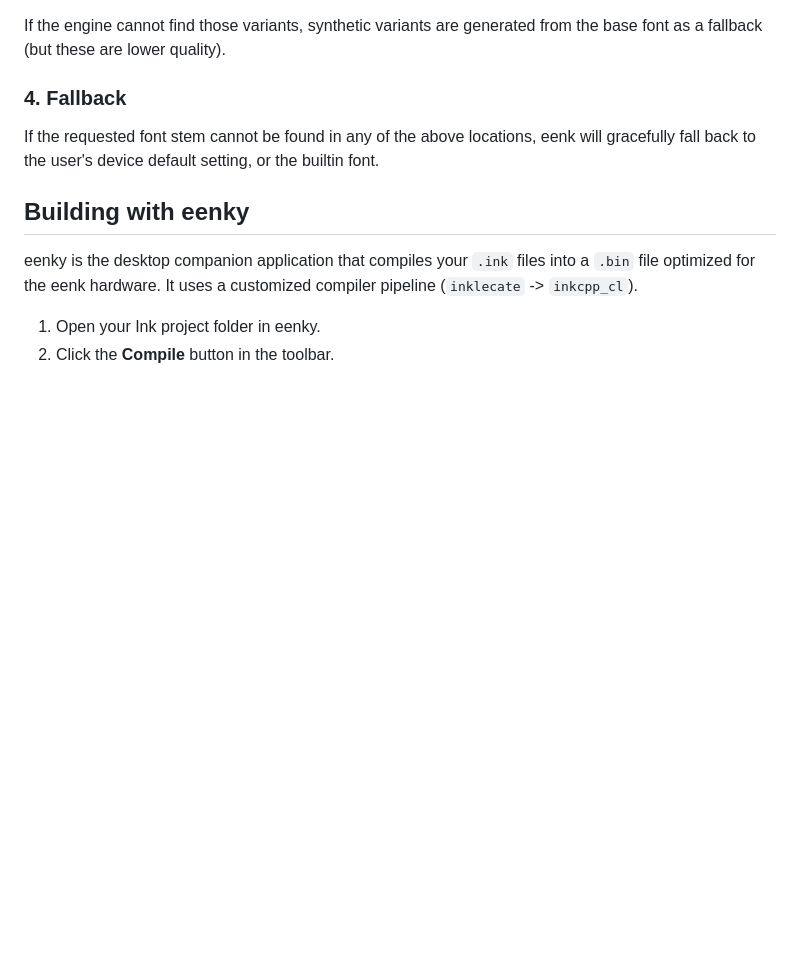
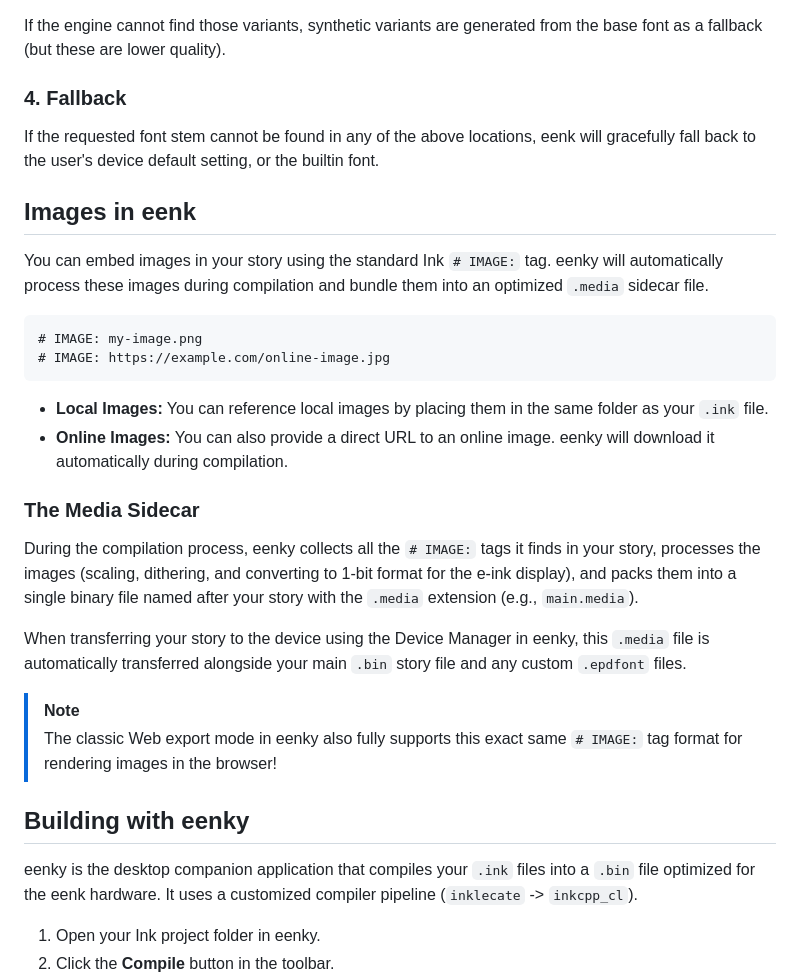
Before and after one commit to t0mg/eenk, a Markdown page: WritingWithEenk.md, the part around the change. Drawn GitHub-style; blank space fills up the shorter version.

Commit message:
docs: add images documentation

````diff
--- a/WritingWithEenk.md
+++ b/WritingWithEenk.md
@@ -46,6 +46,27 @@ If the engine cannot find those variants, synthetic variants are generated from
 ### 4. Fallback
 If the requested font stem cannot be found in any of the above locations, eenk will gracefully fall back to the user's device default setting, or the builtin font.
 
+## Images in eenk
+
+You can embed images in your story using the standard Ink `# IMAGE:` tag. eenky will automatically process these images during compilation and bundle them into an optimized `.media` sidecar file.
+
+```ink
+# IMAGE: my-image.png
+# IMAGE: https://example.com/online-image.jpg
+```
+
+- **Local Images:** You can reference local images by placing them in the same folder as your `.ink` file.
+- **Online Images:** You can also provide a direct URL to an online image. eenky will download it automatically during compilation.
+
+### The Media Sidecar
+
+During the compilation process, eenky collects all the `# IMAGE:` tags it finds in your story, processes the images (scaling, dithering, and converting to 1-bit format for the e-ink display), and packs them into a single binary file named after your story with the `.media` extension (e.g., `main.media`).
+
+When transferring your story to the device using the Device Manager in eenky, this `.media` file is automatically transferred alongside your main `.bin` story file and any custom `.epdfont` files.
+
+> [!NOTE]
+> The classic Web export mode in eenky also fully supports this exact same `# IMAGE:` tag format for rendering images in the browser!
+
 ## Building with eenky
 
 eenky is the desktop companion application that compiles your `.ink` files into a `.bin` file optimized for the eenk hardware. It uses a customized compiler pipeline (`inklecate` -> `inkcpp_cl`).
````
